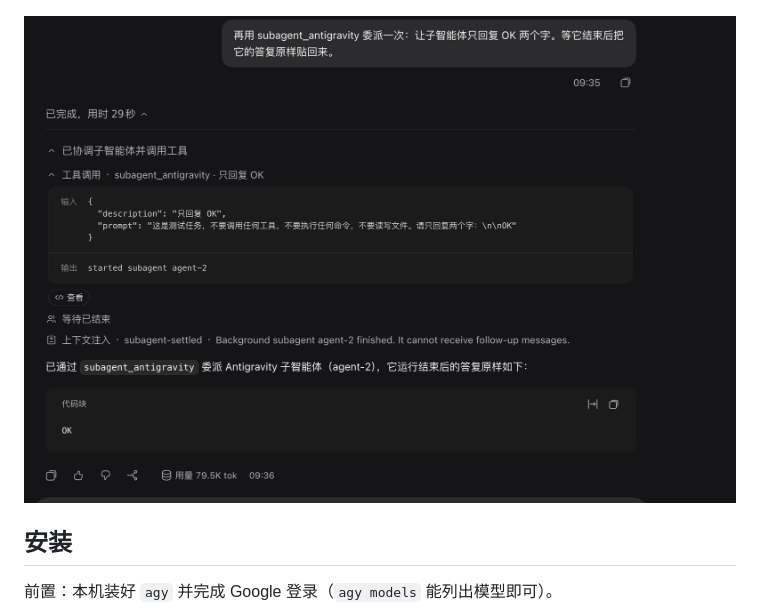
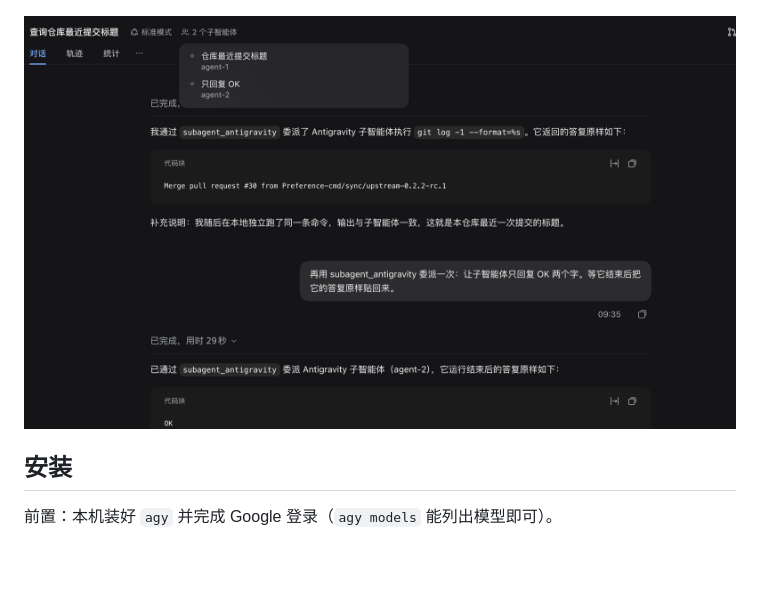
Before and after one commit to Preference-cmd/dsh-antigravity, a Markdown page: README.md, the part around the change. GitHub-like rendering; pictures changed too: docs/images/subagent-run.png (deleted), docs/images/subagents.png (added); blank space fills up the shorter version.

Commit message:
docs: show the subagent panel instead of the transcript card

```diff
--- a/README.md
+++ b/README.md
@@ -12,7 +12,7 @@
 
 ![插件详情页的状态卡：Google 登录状态与按模型族分组的额度](docs/images/settings.png)
 
-![一次真实委派：subagent_antigravity 的工具调用与子智能体答复](docs/images/subagent-run.png)
+![会话里的子智能体面板：两次 Antigravity 委派（agent-1、agent-2）与它们的结果](docs/images/subagents.png)
 
 ## 安装
 
```
